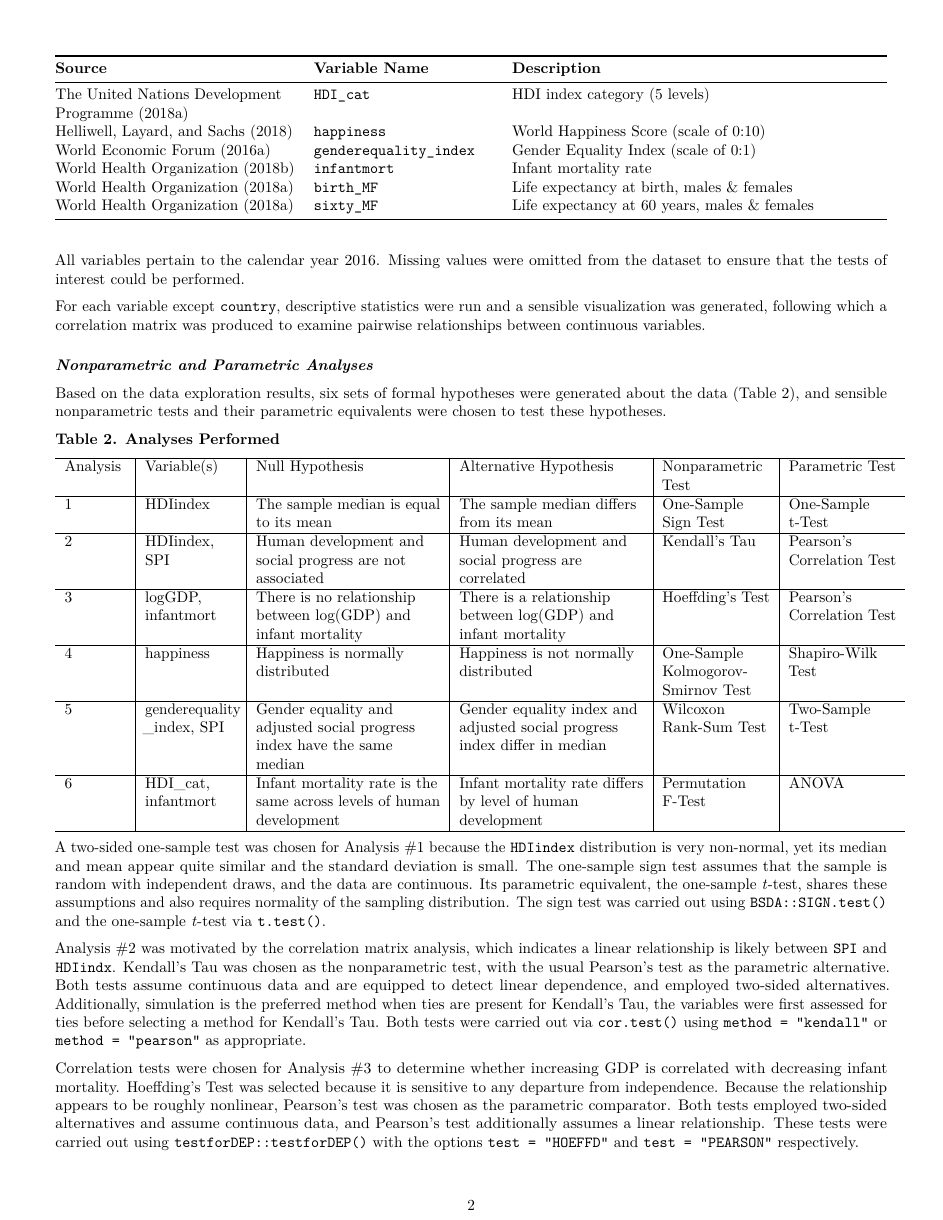
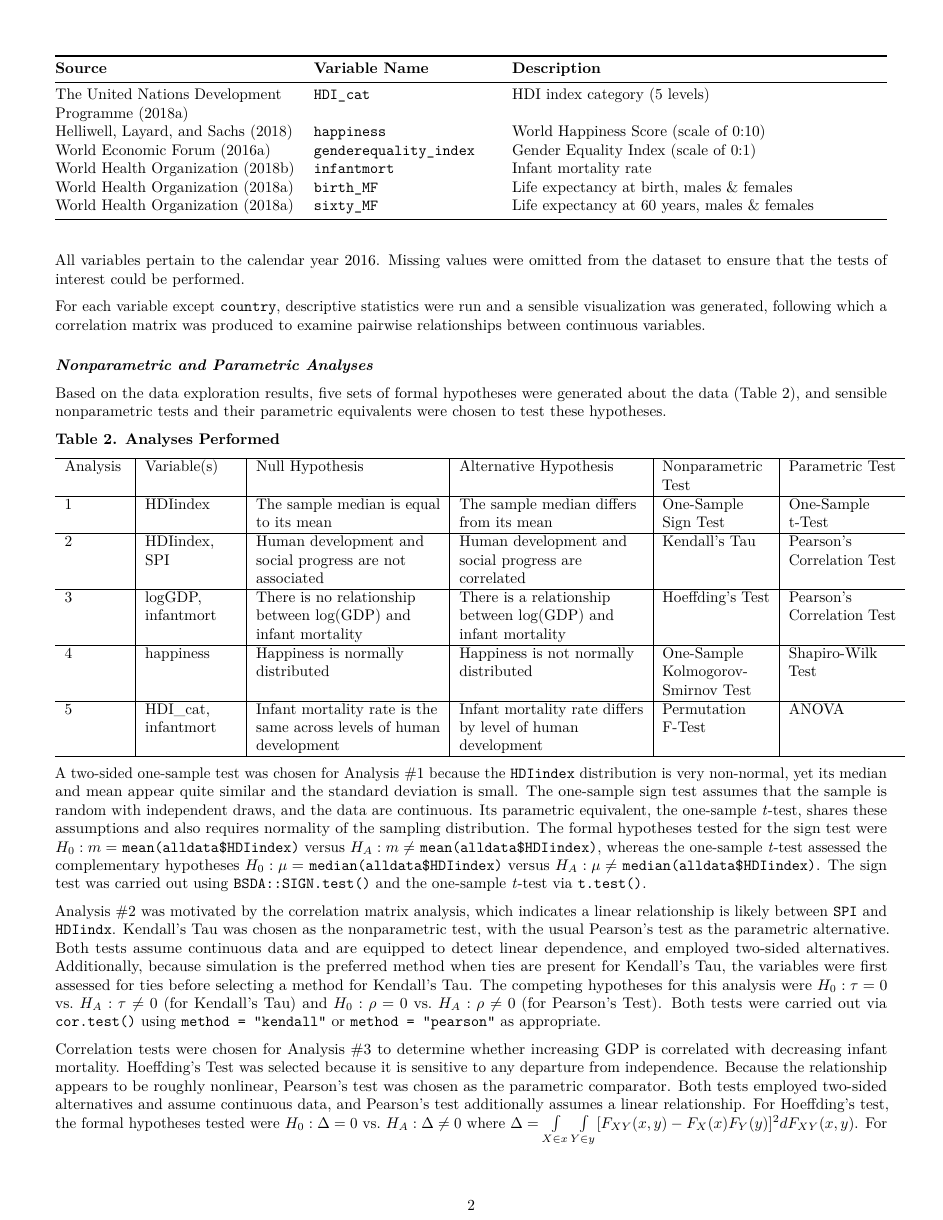
Before and after one commit to kmprioliPROF/MAT_8452_Final_Project, an R Markdown document (Prioli_Final_Proj.Rmd): page 2 of 8. Rendered offline with R 4.5, knitr and Pandoc, then LaTeX, with nearby package versions; some code elsewhere in the file could not run offline.

Commit message:
Omitting analysis comparing means of gender equality and adjusted SPI; adding formal hypotheses to Methods; beginning Analysis 5

````diff
--- a/Prioli_Final_Proj.Rmd
+++ b/Prioli_Final_Proj.Rmd
@@ -173,42 +169,42 @@ For each variable except `country`, descriptive statistics were run and a sensib
 
 ### *Nonparametric and Parametric Analyses*
 
-Based on the data exploration results, six sets of formal hypotheses were generated about the data (Table 2), and sensible nonparametric tests and their parametric equivalents were chosen to test these hypotheses.
+Based on the data exploration results, five sets of formal hypotheses were generated about the data (Table 2), and sensible nonparametric tests and their parametric equivalents were chosen to test these hypotheses.
 
 **Table 2.  Analyses Performed**
 
 ```{r generate_table2, echo = FALSE, eval = TRUE, message = FALSE, warning = FALSE}
-tbl2_test <- c(1:6)
+tbl2_test <- c(1:5) #c(1:5)
 tbl2_vars <- c("HDIindex",
                "HDIindex, SPI",
                "logGDP, infantmort",
                "happiness",
-               "genderequality _index, SPI",
-               "HDI_cat, infantmort")
+               "HDI_cat, infantmort") #,
+               #"genderequality _index, SPI")
 tbl2_null <- c("The sample median is equal to its mean",
                "Human development and social progress are not associated",
                "There is no relationship between log(GDP) and infant mortality",
                "Happiness is normally distributed",
-               "Gender equality and adjusted social progress index have the same median",
-               "Infant mortality rate is the same across levels of human development")
+               "Infant mortality rate is the same across levels of human development") #,
+               #"Gender equality and adjusted social progress index have the same median")
 tbl2_alt <- c("The sample median differs from its mean",
               "Human development and social progress are correlated",
               "There is a relationship between log(GDP) and infant mortality",
               "Happiness is not normally distributed",
-              "Gender equality index and adjusted social progress index differ in median",
-              "Infant mortality rate differs by level of human development")
+              "Infant mortality rate differs by level of human development") #,
+              #"Gender equality index and adjusted social progress index differ in median")
 tbl2_nonpara <- c("One-Sample Sign Test",
                   "Kendall's Tau",
                   "Hoeffding's Test",
                   "One-Sample Kolmogorov-Smirnov Test",
-                  "Wilcoxon Rank-Sum Test",
-                  "Permutation F-Test")
+                  "Permutation F-Test") #,
+                  #"Wilcoxon Rank-Sum Test")
 tbl2_para <- c("One-Sample t-Test",
                "Pearson's Correlation Test",
                "Pearson's Correlation Test",
                "Shapiro-Wilk Test",
-               "Two-Sample t-Test",
-               "ANOVA")
+               "ANOVA") #,
+               #"Two-Sample t-Test")
 tbl2 <- as.tibble(cbind(tbl2_test, tbl2_vars, tbl2_null, tbl2_alt, tbl2_nonpara, tbl2_para))
 colnames(tbl2) <- c("Analysis", "Variable(s)", "Null Hypothesis", "Alternative Hypothesis", "Nonparametric Test", "Parametric Test")
 tbl2_kbl <- tbl2 %>%
@@ -222,9 +218,9 @@ tbl2_kbl <- tbl2 %>%
 tbl2_kbl
 ```
 
-A two-sided one-sample test was chosen for Analysis #1 because the `HDIindex` distribution is very non-normal, yet its median and mean appear quite similar and the standard deviation is small.  The one-sample sign test assumes that the sample is random with independent draws, and the data are continuous.  Its parametric equivalent, the one-sample *t*-test, shares these assumptions and also requires normality of the sampling distribution.  The sign test was carried out using `BSDA::SIGN.test()` and the one-sample *t*-test via `t.test()`.
+A two-sided one-sample test was chosen for Analysis #1 because the `HDIindex` distribution is very non-normal, yet its median and mean appear quite similar and the standard deviation is small.  The one-sample sign test assumes that the sample is random with independent draws, and the data are continuous.  Its parametric equivalent, the one-sample *t*-test, shares these assumptions and also requires normality of the sampling distribution.  The formal hypotheses tested for the sign test were $H_{0}:  m =$ `mean(alldata$HDIindex)` versus $H_{A}:  m \ne$ `mean(alldata$HDIindex)`, whereas the one-sample *t*-test assessed the complementary hypotheses $H_{0}:  \mu =$ `median(alldata$HDIindex)` versus $H_{A}:  \mu \ne$ `median(alldata$HDIindex)`.  The sign test was carried out using `BSDA::SIGN.test()` and the one-sample *t*-test via `t.test()`.
 
-Analysis #2 was motivated by the correlation matrix analysis, which indicates a linear relationship is likely between `SPI` and `HDIindx`.  Kendall's Tau was chosen as the nonparametric test, with the usual Pearson's test as the parametric alternative.  Both tests assume continuous data and are equipped to detect linear dependence, and employed two-sided alternatives.  Additionally, simulation is the preferred method when ties are present for Kendall's Tau, the variables were first assessed for ties before selecting a method for Kendall's Tau.  Both tests were carried out via `cor.test()` using `method = "kendall"` or `method = "pearson"` as appropriate.
+Analysis #2 was motivated by the correlation matrix analysis, which indicates a linear relationship is likely between `SPI` and `HDIindx`.  Kendall's Tau was chosen as the nonparametric test, with the usual Pearson's test as the parametric alternative.  Both tests assume continuous data and are equipped to detect linear dependence, and employed two-sided alternatives.  Additionally, because simulation is the preferred method when ties are present for Kendall's Tau, the variables were first assessed for ties before selecting a method for Kendall's Tau.  The competing hypotheses for this analysis were $H_{0}: \tau = 0$ vs. $H_{A}: \tau \ne 0$ (for Kendall's Tau) and $H_{0}: \rho = 0$ vs. $H_{A}: \rho \ne 0$ (for Pearson's Test).  Both tests were carried out via `cor.test()` using `method = "kendall"` or `method = "pearson"` as appropriate.
 
-Correlation tests were chosen for Analysis #3 to determine whether increasing GDP is correlated with decreasing infant mortality.  Hoeffding's Test was selected because it is sensitive to any departure from independence.  Because the relationship appears to be roughly nonlinear, Pearson's test was chosen as the parametric comparator.  Both tests employed two-sided alternatives and assume continuous data, and Pearson's test additionally assumes a linear relationship.  These tests were carried out using `testforDEP::testforDEP()` with the options `test = "HOEFFD"` and `test = "PEARSON"` respectively.
+Correlation tests were chosen for Analysis #3 to determine whether increasing GDP is correlated with decreasing infant mortality.  Hoeffding's Test was selected because it is sensitive to any departure from independence.  Because the relationship appears to be roughly nonlinear, Pearson's test was chosen as the parametric comparator.  Both tests employed two-sided alternatives and assume continuous data, and Pearson's test additionally assumes a linear relationship.  For Hoeffding's test, the formal hypotheses tested were $H_{0}:  \Delta = 0$ vs. $H_{A}:  \Delta \ne 0$ where $\Delta = \int\limits_{X \in x}\int\limits_{Y \in y}[F_{XY}(x, y) - F_{X}(x)F_{Y}(y)]^{2} dF_{XY}(x, y)$.  For Pearson's test, the hypotheses were $H_{0}: \rho = 0$ vs. $H_{A}: \rho \ne 0$.  These tests were carried out using `testforDEP::testforDEP()` with the options `test = "HOEFFD"` and `test = "PEARSON"` respectively.
 
````
Also changed, not shown: Prioli_Final_Proj.Rmd (38 more changed lines).
